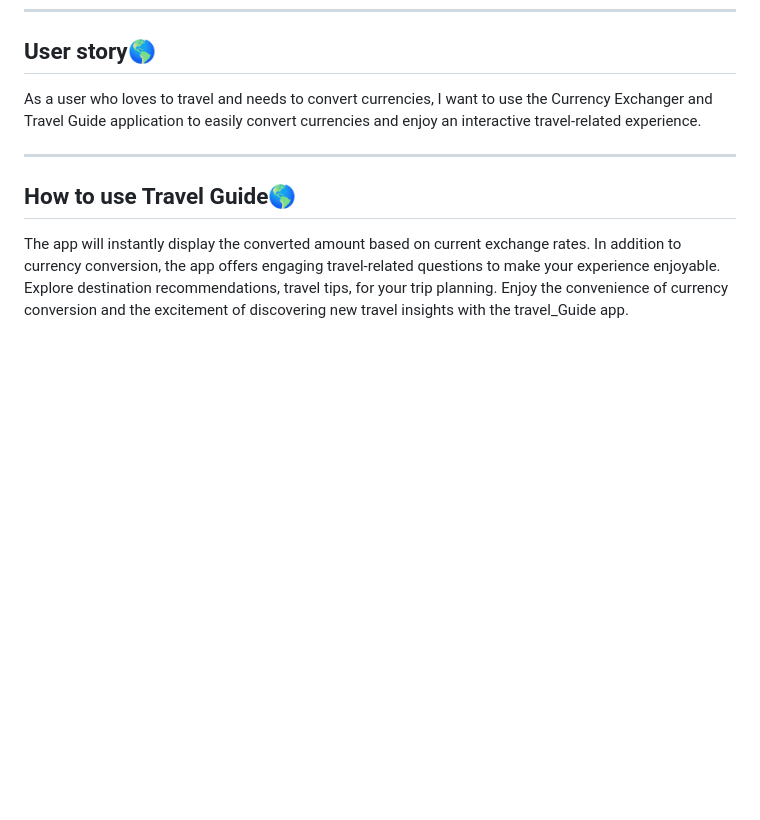
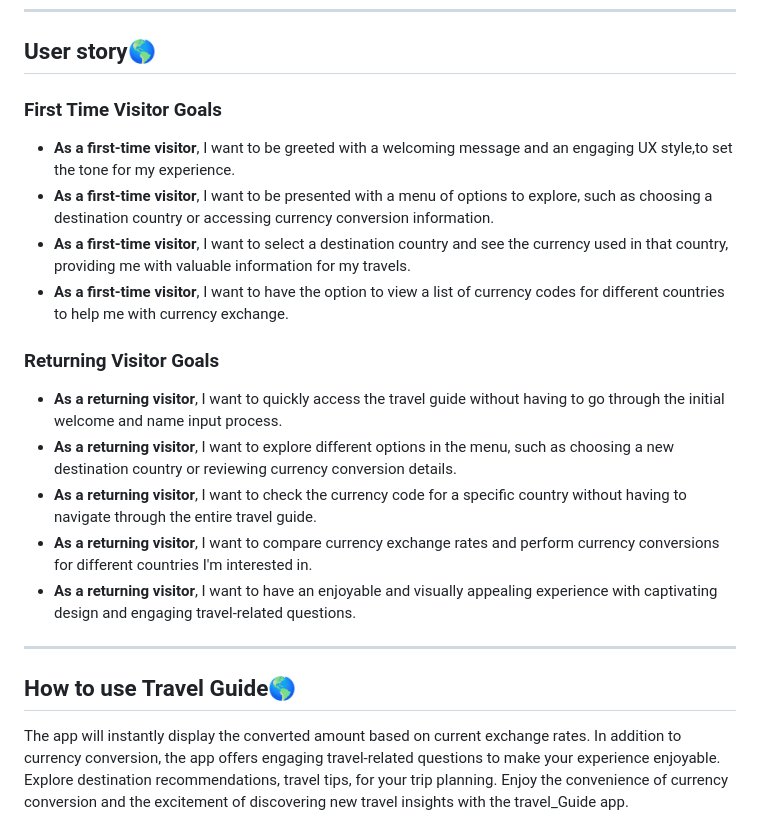
Before and after one commit to KimBergstroem/currency-Converter-PythonApi, a Markdown page: README.md, the part around one of its changes. GitHub-like rendering; blank space fills up the shorter version.

```diff
--- a/README.md
+++ b/README.md
@@ -42,7 +42,19 @@ The Currency Exchanger and Travel Guide is a , <b>Python-based 🐍</b> applicat
 ---
 
 ## **User story**🌎
-As a user who loves to travel and needs to convert currencies, I want to use the Currency Exchanger and Travel Guide application to easily convert currencies and enjoy an interactive travel-related experience.
+
+### First Time Visitor Goals
+* <b>As a first-time visitor</b>, I want to be greeted with a welcoming message and an engaging UX style,to set the tone for my experience.
+* <b>As a first-time visitor</b>, I want to be presented with a menu of options to explore, such as choosing a destination country or accessing currency conversion information.
+* <b>As a first-time visitor</b>, I want to select a destination country and see the currency used in that country, providing me with valuable information for my travels.
+* <b>As a first-time visitor</b>, I want to have the option to view a list of currency codes for different countries to help me with currency exchange.
+
+### Returning Visitor Goals
+* <b>As a returning visitor</b>, I want to quickly access the travel guide without having to go through the initial welcome and name input process.
+* <b>As a returning visitor</b>, I want to explore different options in the menu, such as choosing a new destination country or reviewing currency conversion details.
+* <b>As a returning visitor</b>, I want to check the currency code for a specific country without having to navigate through the entire travel guide.
+* <b>As a returning visitor</b>, I want to compare currency exchange rates and perform currency conversions for different countries I'm interested in.
+* <b>As a returning visitor</b>, I want to have an enjoyable and visually appealing experience with captivating design and engaging travel-related questions.
 
 ---
 
```
Also changed, not shown: other parts of README.md (+39 -1 lines).
